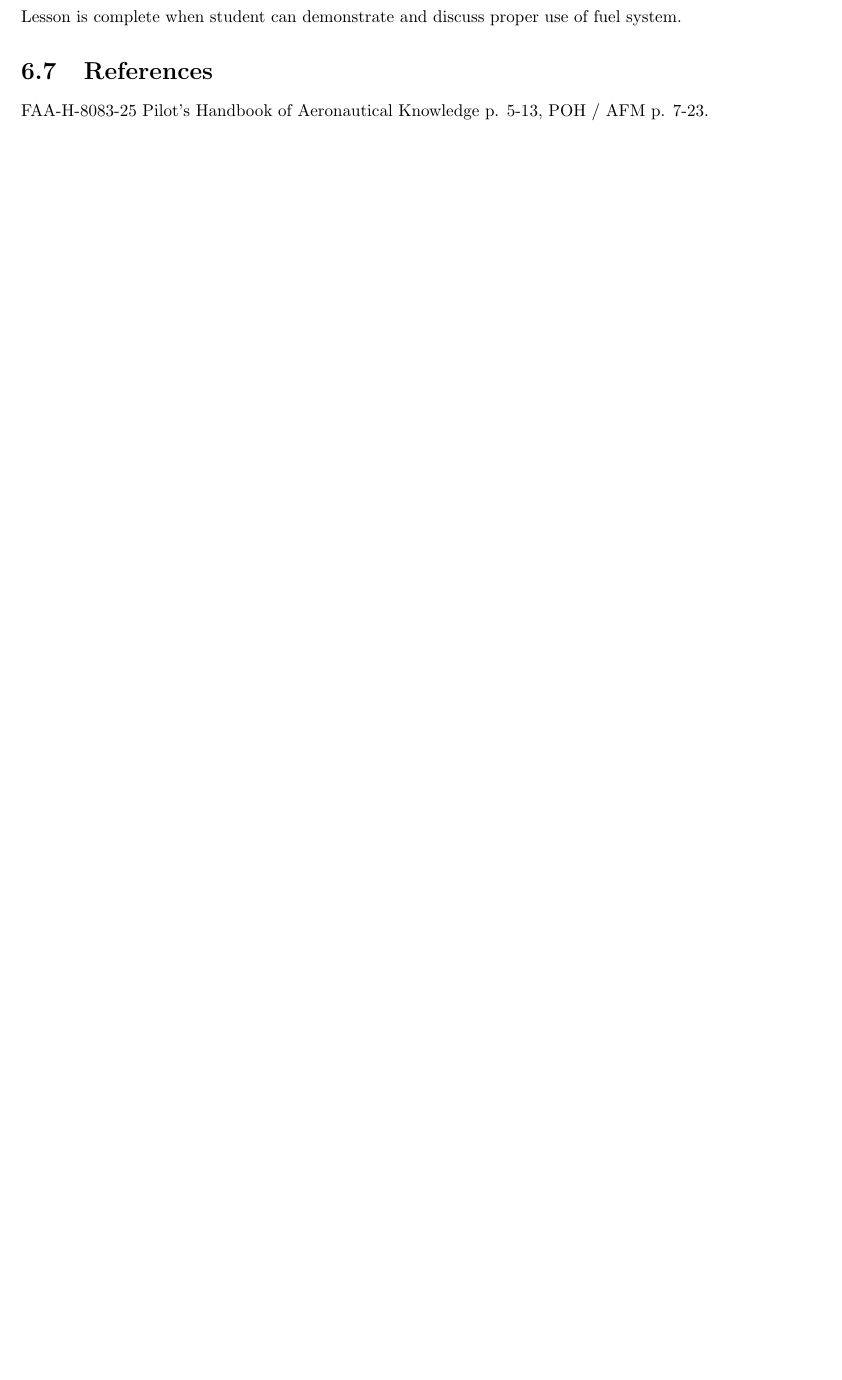
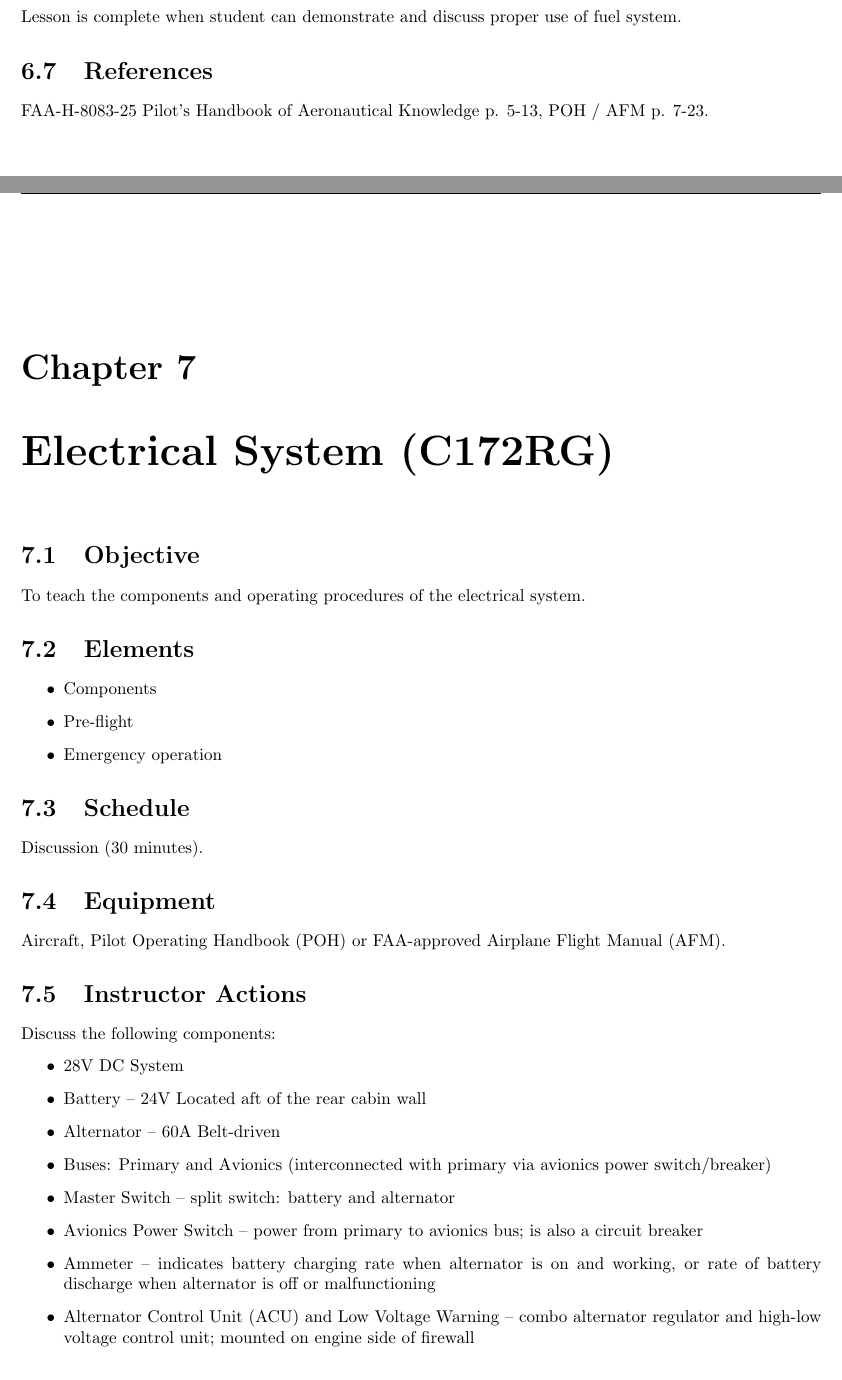
Before and after one commit to sjamesr/cfi-lesson-plans, a LaTeX document (lesson-plans.tex): part of page 20 of 20 before the commit and two parts of pages 20 and 21 of 22 after it, the two joined at a grey line, cut so that both start at the same text, the shorter picture padded with empty space. Compiled offline with pdfLaTeX.

Commit message:
add Electrical System section

```diff
--- a/lesson-plans.tex
+++ b/lesson-plans.tex
@@ -798,3 +798,54 @@ system.
 FAA-H-8083-25 Pilot's Handbook of Aeronautical Knowledge p. 5-13, POH / AFM p.
 7-23.
 
+\chapter{Electrical System (C172RG)}
+
+\section{Objective}
+
+To teach the components and operating procedures of the electrical system.
+
+\section{Elements}
+
+\begin{itemize}
+  \item Components
+  \item Pre-flight
+  \item Emergency operation
+\end{itemize}
+
+\section{Schedule}
+
+Discussion (30 minutes).
+
+\section{Equipment}
+
+Aircraft, Pilot Operating Handbook (POH) or FAA-approved Airplane Flight Manual (AFM).
+
+\section{Instructor Actions}
+
+Discuss the following components:
+\begin{itemize}
+  \item 28V DC System
+
+  \item Battery -- 24V Located aft of the rear cabin wall
+
+  \item Alternator -- 60A Belt-driven
+
+  \item Buses: Primary and Avionics (interconnected with primary via avionics
+    power switch/breaker)
+
+  \item Master Switch -- split switch: battery and alternator
+
+  \item Avionics Power Switch -- power from primary to avionics bus; is also a
+    circuit breaker
+
+  \item Ammeter -- indicates battery charging rate when alternator is on and
+    working, or rate of battery discharge when alternator is off or
+    malfunctioning
+
+  \item Alternator Control Unit (ACU) and Low Voltage Warning -- combo alternator
+    regulator and high-low voltage control unit; mounted on engine side of
+    firewall
+
+  \item "LOW VOLTAGE" light on instrument panel
+
+  \item Circuit Breakers and Fuses -- Most are "push to reset" except
```
Also changed, not shown: lesson-plans.tex (34 more changed lines).
